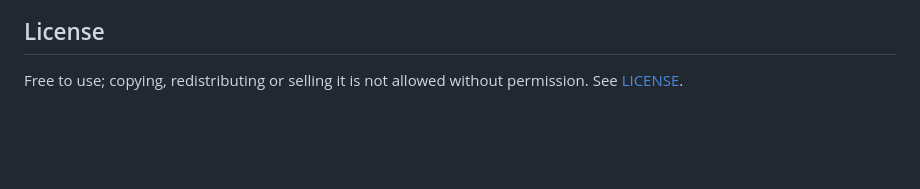
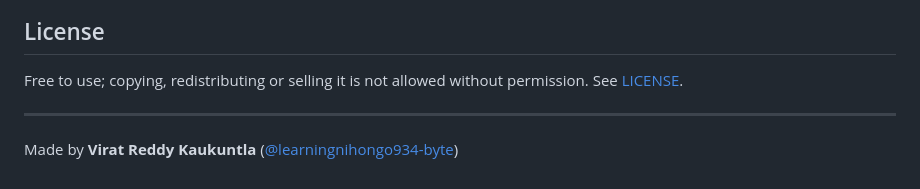
Before and after one commit to learningnihongo934-byte/chroni, a Markdown page: README.md, the part around the change. GitHub-like rendering; blank space fills up the shorter version.

Commit message:
README: credit Virat Reddy Kaukuntla (@learningnihongo934-byte)

```diff
--- a/README.md
+++ b/README.md
@@ -111,3 +111,7 @@ Full outputs are saved to `~/.claude/chroni/logs/`, rotating through 200 files s
 ## License
 
 Free to use; copying, redistributing or selling it is not allowed without permission. See [LICENSE](LICENSE).
+
+---
+
+Made by **Virat Reddy Kaukuntla** ([@learningnihongo934-byte](https://github.com/learningnihongo934-byte))
```
